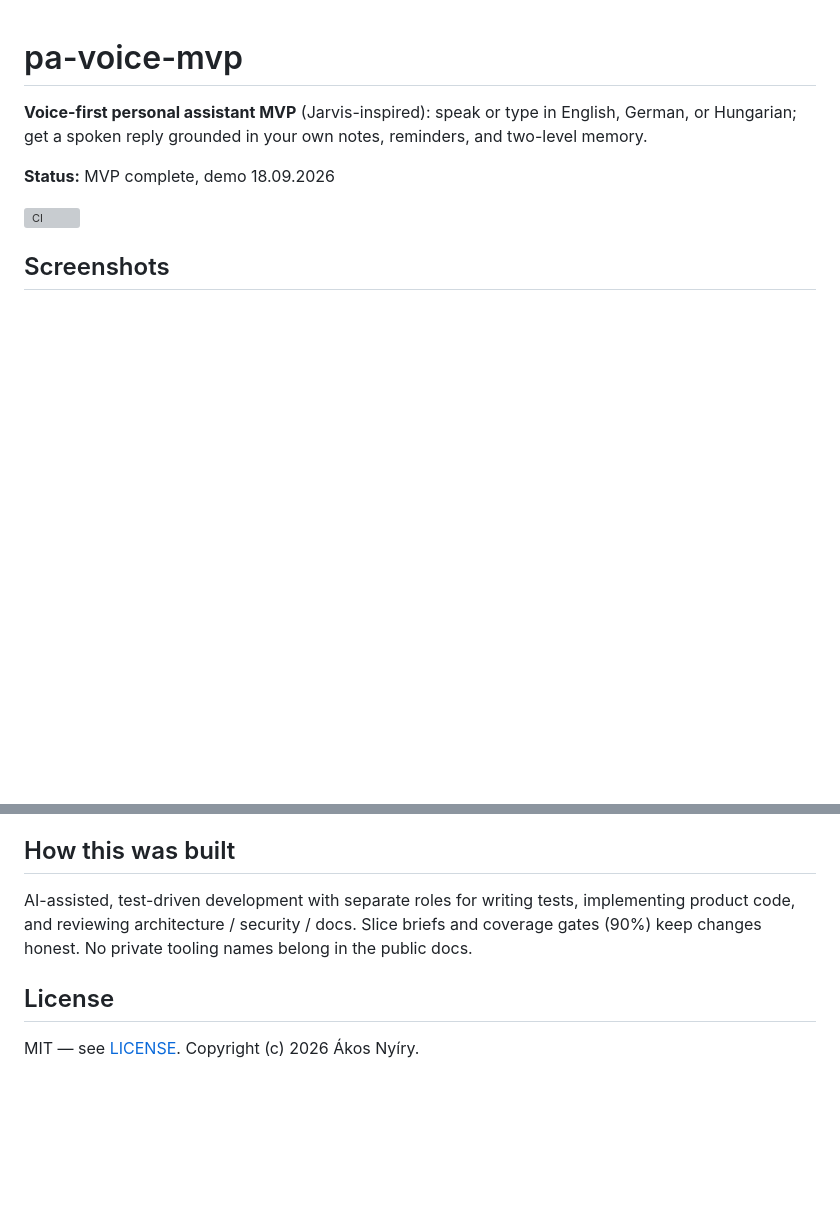
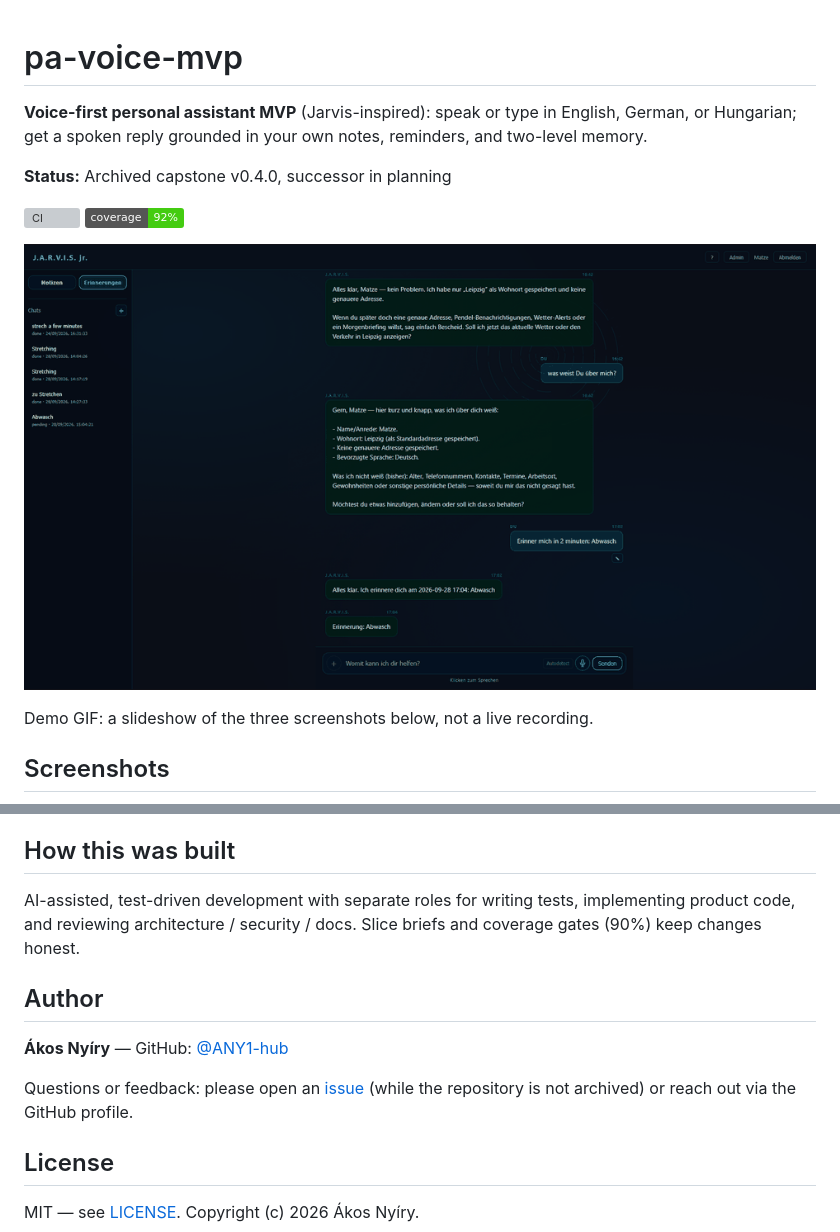
Before and after one commit to ANY1-hub/pa-voice-mvp, a Markdown page: README.md, 2 parts joined by grey strips. Drawn GitHub-style; pictures changed too: docs/images/demo.gif (added); badges without logos; blank space fills up the shorter version; grey boxes are pictures that could not be loaded.

```diff
--- a/README.md
+++ b/README.md
@@ -2,9 +2,14 @@
 
 **Voice-first personal assistant MVP** (Jarvis-inspired): speak or type in English, German, or Hungarian; get a spoken reply grounded in your own notes, reminders, and two-level memory.
 
-**Status:** MVP complete, demo 18.09.2026
+**Status:** Archived capstone v0.4.0, successor in planning
 
 [![CI](https://github.com/ANY1-hub/pa-voice-mvp/actions/workflows/ci.yml/badge.svg)](https://github.com/ANY1-hub/pa-voice-mvp/actions/workflows/ci.yml)
+[![Coverage](https://img.shields.io/badge/coverage-92%25-brightgreen)](.github/workflows/ci.yml)
+
+![Demo slideshow of the README screenshots](docs/images/demo.gif)
+
+Demo GIF: a slideshow of the three screenshots below, not a live recording.
 
 ## Screenshots
 
@@ -136,7 +158,13 @@ Built as a capstone project at the **Masterschool Institute of Technology**, pro
 
 ## How this was built
 
-AI-assisted, test-driven development with separate roles for writing tests, implementing product code, and reviewing architecture / security / docs. Slice briefs and coverage gates (90%) keep changes honest. No private tooling names belong in the public docs.
+AI-assisted, test-driven development with separate roles for writing tests, implementing product code, and reviewing architecture / security / docs. Slice briefs and coverage gates (90%) keep changes honest.
+
+## Author
+
+**Ákos Nyíry** — GitHub: [@ANY1-hub](https://github.com/ANY1-hub)
+
+Questions or feedback: please open an [issue](https://github.com/ANY1-hub/pa-voice-mvp/issues) (while the repository is not archived) or reach out via the GitHub profile.
 
 ## License
 
```
Also changed, not shown: other parts of README.md (+29 -12 lines), 1 other file.
